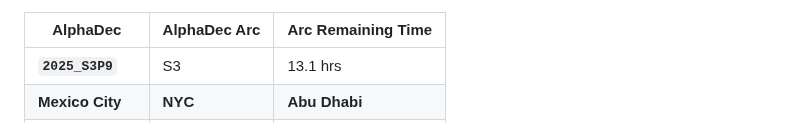
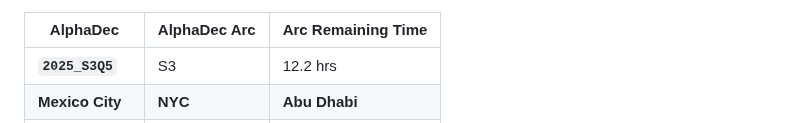
Before and after one commit to firasd/alphadec, a Markdown page: README.md, the part around one of its changes. Rendered like a GitHub page.

Commit message:
Update clock in README

```diff
--- a/README.md
+++ b/README.md
@@ -20,5 +20,5 @@ Current time snapshot (automatically updated; may be around 1 hour behind):
 
 | AlphaDec | AlphaDec Arc | Arc Remaining Time |
 |----------|---------------|--------------------|
-| **`2025_S3P9`** | S3 | 13.1 hrs|
+| **`2025_S3Q5`** | S3 | 12.2 hrs|
 |  **Mexico City** |  **NYC** |  **Abu Dhabi** |
```
Also changed, not shown: other parts of README.md (+3 -3 lines).
